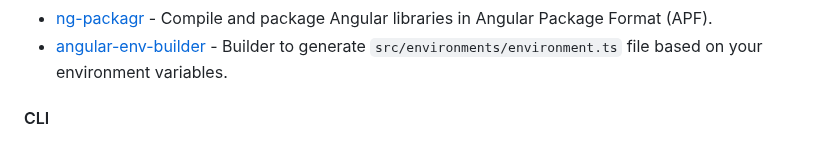
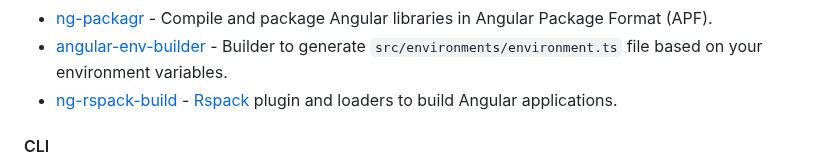
Before and after one commit to PatrickJS/awesome-angular, a Markdown page: README.md, the part around the change. GitHub-like rendering.

Commit message:
docs: add ng-rspack-build (#805)

```diff
--- a/README.md
+++ b/README.md
@@ -481,6 +481,7 @@ become an Angular expert.
 * [dotenv-run](https://github.com/chihab/dotenv-run) - Seamlessly load environment variables. Supports cli, esbuild, rollup, vite, webpack, angular, ESM and Monorepos.
 * [ng-packagr](https://github.com/ng-packagr/ng-packagr) - Compile and package Angular libraries in Angular Package Format (APF).
 * [angular-env-builder](https://github.com/igorissen/angular-env-builder) - Builder to generate `src/environments/environment.ts` file based on your environment variables.
+* [ng-rspack-build](https://github.com/Coly010/ng-rspack-build) - [Rspack](https://github.com/web-infra-dev/rspack) plugin and loaders to build Angular applications.
 
 #### CLI
 
```
